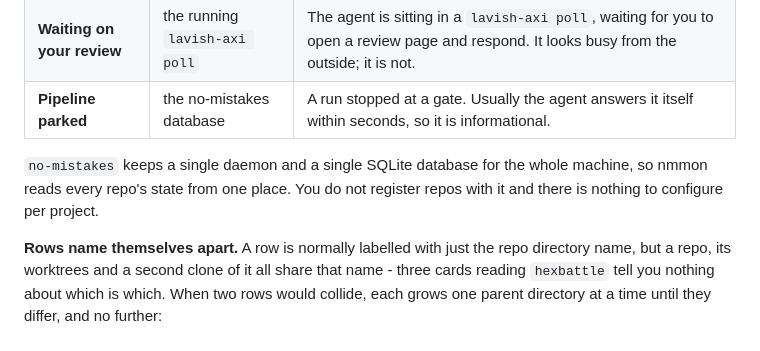
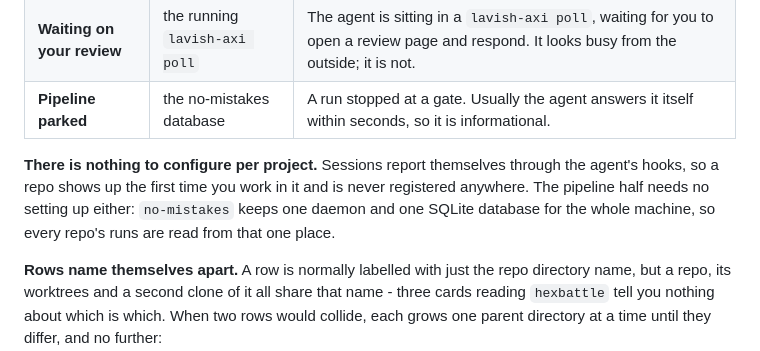
Before and after one commit to mattwwatson/raise, a Markdown page: README.md, the part around the change. Drawn GitHub-style.

```diff
--- a/README.md
+++ b/README.md
@@ -29,9 +29,10 @@ Three different things, because they answer three different questions.
 | **Waiting on your review** | the running `lavish-axi poll` | The agent is sitting in a `lavish-axi poll`, waiting for you to open a review page and respond. It looks busy from the outside; it is not. |
 | **Pipeline parked** | the no-mistakes database | A run stopped at a gate. Usually the agent answers it itself within seconds, so it is informational. |
 
-`no-mistakes` keeps a single daemon and a single SQLite database for the whole machine, so
-nmmon reads every repo's state from one place. You do not register repos with it and there is
-nothing to configure per project.
+**There is nothing to configure per project.** Sessions report themselves through the agent's
+hooks, so a repo shows up the first time you work in it and is never registered anywhere. The
+pipeline half needs no setting up either: `no-mistakes` keeps one daemon and one SQLite database
+for the whole machine, so every repo's runs are read from that one place.
 
 **Rows name themselves apart.** A row is normally labelled with just the repo directory name,
 but a repo, its worktrees and a second clone of it all share that name - three cards reading
```
Also changed, not shown: AGENTS.md (+15 -5 lines), docs/tasks/RAI-2-what-this-tool-is.md (+45 -1 lines).
